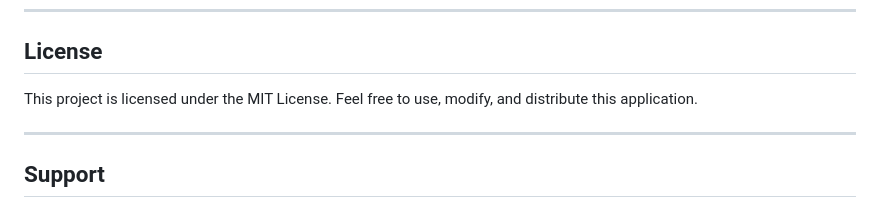
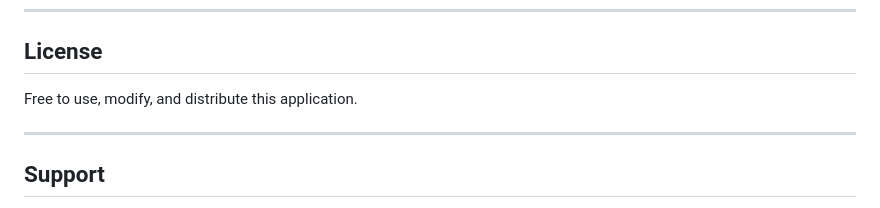
Before and after one commit to Shakir555/flash_news, a Markdown page: README.md, the part around the change. Rendered like a GitHub page.

```diff
--- a/README.md
+++ b/README.md
@@ -188,7 +188,7 @@ urlpatterns = [
 ---
 
 ## License
-This project is licensed under the MIT License. Feel free to use, modify, and distribute this application.
+Free to use, modify, and distribute this application.
 
 ---
 
```
